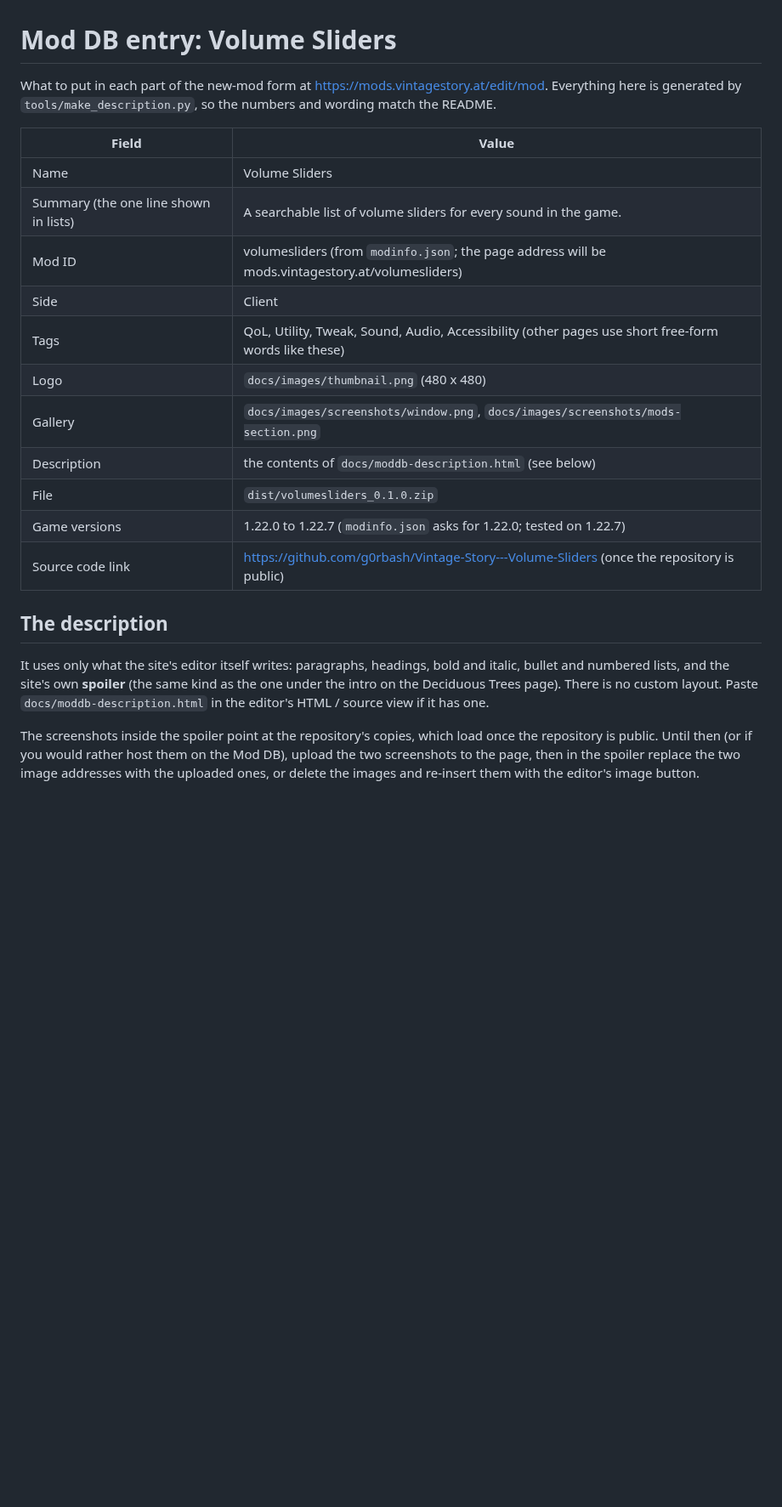
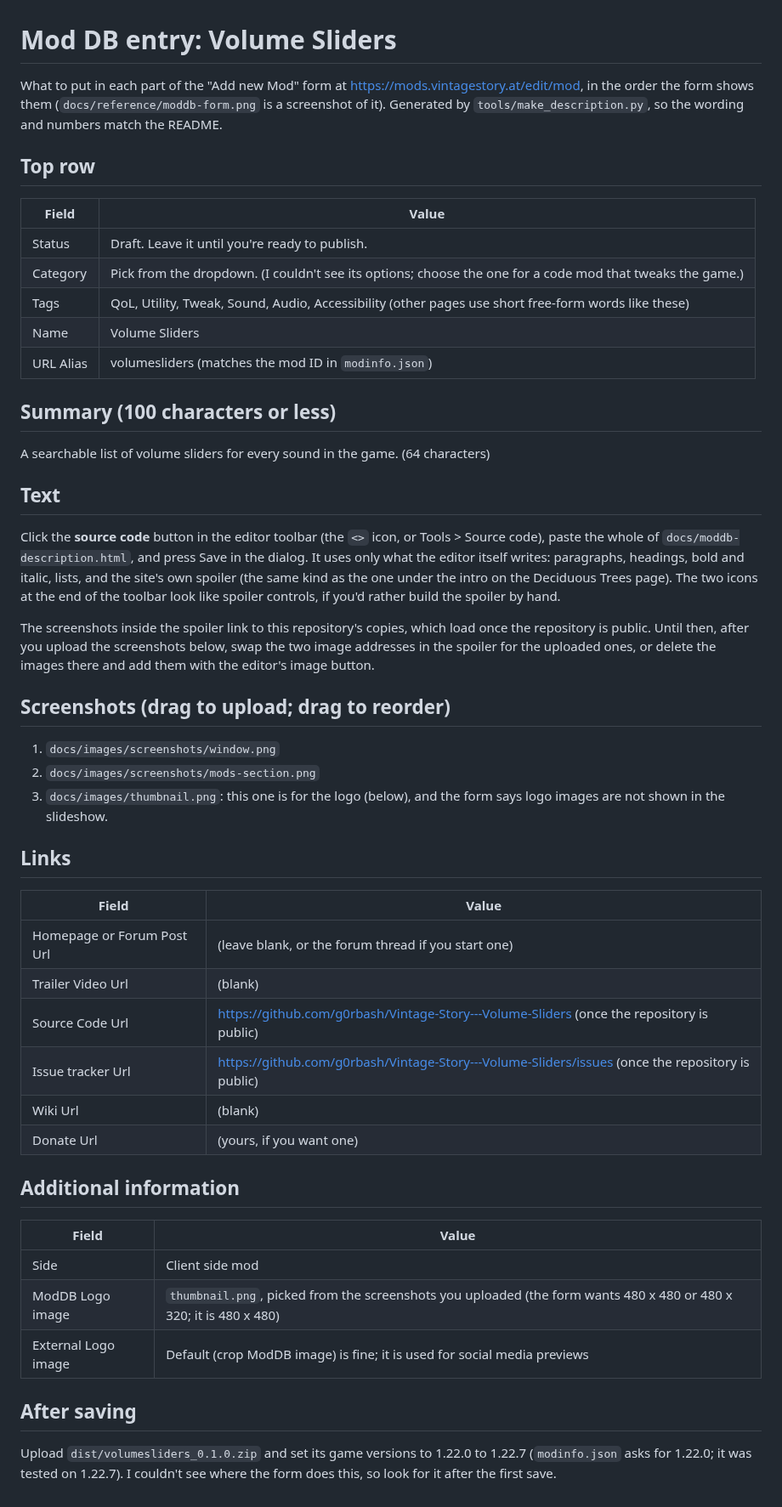
Before and after one commit to g0rbash/Vintage-Story---Volume-Sliders, a Markdown page: docs/moddb-entry.md, the part around the change. Shown at 85% size. Drawn GitHub-style; blank space fills up the shorter version.

Commit message:
Mod DB entry sheet follows the real form; keep a screenshot of the form as a reference
Co-Authored-By: Claude Sonnet 5.5 <noreply@anthropic.com>

```diff
--- a/docs/moddb-entry.md
+++ b/docs/moddb-entry.md
@@ -1,28 +1,60 @@
 # Mod DB entry: Volume Sliders
 
-What to put in each part of the new-mod form at https://mods.vintagestory.at/edit/mod. Everything here is generated by
-`tools/make_description.py`, so the numbers and wording match the README.
+What to put in each part of the "Add new Mod" form at https://mods.vintagestory.at/edit/mod, in the order the form shows
+them (`docs/reference/moddb-form.png` is a screenshot of it). Generated by `tools/make_description.py`, so the wording and
+numbers match the README.
+
+## Top row
 
 | Field | Value |
 |---|---|
+| Status | Draft. Leave it until you're ready to publish. |
+| Category | Pick from the dropdown. (I couldn't see its options; choose the one for a code mod that tweaks the game.) |
+| Tags | QoL, Utility, Tweak, Sound, Audio, Accessibility (other pages use short free-form words like these) |
 | Name | Volume Sliders |
-| Summary (the one line shown in lists) | A searchable list of volume sliders for every sound in the game. |
-| Mod ID | volumesliders (from `modinfo.json`; the page address will be mods.vintagestory.at/volumesliders) |
-| Side | Client |
-| Tags | QoL, Utility, Tweak, Sound, Audio, Accessibility (other pages use short free-form words like these) |
-| Logo | `docs/images/thumbnail.png` (480 x 480) |
-| Gallery | `docs/images/screenshots/window.png`, `docs/images/screenshots/mods-section.png` |
-| Description | the contents of `docs/moddb-description.html` (see below) |
-| File | `dist/volumesliders_0.1.0.zip` |
-| Game versions | 1.22.0 to 1.22.7 (`modinfo.json` asks for 1.22.0; tested on 1.22.7) |
-| Source code link | https://github.com/g0rbash/Vintage-Story---Volume-Sliders (once the repository is public) |
+| URL Alias | volumesliders (matches the mod ID in `modinfo.json`) |
 
-## The description
+## Summary (100 characters or less)
 
-It uses only what the site's editor itself writes: paragraphs, headings, bold and italic, bullet and numbered lists, and
-the site's own **spoiler** (the same kind as the one under the intro on the Deciduous Trees page). There is no custom
-layout. Paste `docs/moddb-description.html` in the editor's HTML / source view if it has one.
+A searchable list of volume sliders for every sound in the game.  (64 characters)
 
-The screenshots inside the spoiler point at the repository's copies, which load once the repository is public. Until then
-(or if you would rather host them on the Mod DB), upload the two screenshots to the page, then in the spoiler replace the
-two image addresses with the uploaded ones, or delete the images and re-insert them with the editor's image button.
+## Text
+
+Click the **source code** button in the editor toolbar (the `<>` icon, or Tools > Source code), paste the whole of
+`docs/moddb-description.html`, and press Save in the dialog. It uses only what the editor itself writes: paragraphs,
+headings, bold and italic, lists, and the site's own spoiler (the same kind as the one under the intro on the Deciduous
+Trees page). The two icons at the end of the toolbar look like spoiler controls, if you'd rather build the spoiler by hand.
+
+The screenshots inside the spoiler link to this repository's copies, which load once the repository is public. Until then,
+after you upload the screenshots below, swap the two image addresses in the spoiler for the uploaded ones, or delete the
+images there and add them with the editor's image button.
+
+## Screenshots (drag to upload; drag to reorder)
+
+1. `docs/images/screenshots/window.png`
+2. `docs/images/screenshots/mods-section.png`
+3. `docs/images/thumbnail.png`: this one is for the logo (below), and the form says logo images are not shown in the slideshow.
+
+## Links
+
+| Field | Value |
+|---|---|
+| Homepage or Forum Post Url | (leave blank, or the forum thread if you start one) |
+| Trailer Video Url | (blank) |
+| Source Code Url | https://github.com/g0rbash/Vintage-Story---Volume-Sliders (once the repository is public) |
+| Issue tracker Url | https://github.com/g0rbash/Vintage-Story---Volume-Sliders/issues (once the repository is public) |
+| Wiki Url | (blank) |
+| Donate Url | (yours, if you want one) |
+
+## Additional information
+
+| Field | Value |
+|---|---|
+| Side | Client side mod |
+| ModDB Logo image | `thumbnail.png`, picked from the screenshots you uploaded (the form wants 480 x 480 or 480 x 320; it is 480 x 480) |
+| External Logo image | Default (crop ModDB image) is fine; it is used for social media previews |
+
+## After saving
+
+Upload `dist/volumesliders_0.1.0.zip` and set its game versions to 1.22.0 to 1.22.7 (`modinfo.json` asks for
+1.22.0; it was tested on 1.22.7). I couldn't see where the form does this, so look for it after the first save.
```
Also changed, not shown: docs/reference/moddb-form.png (added), 1 other file.
